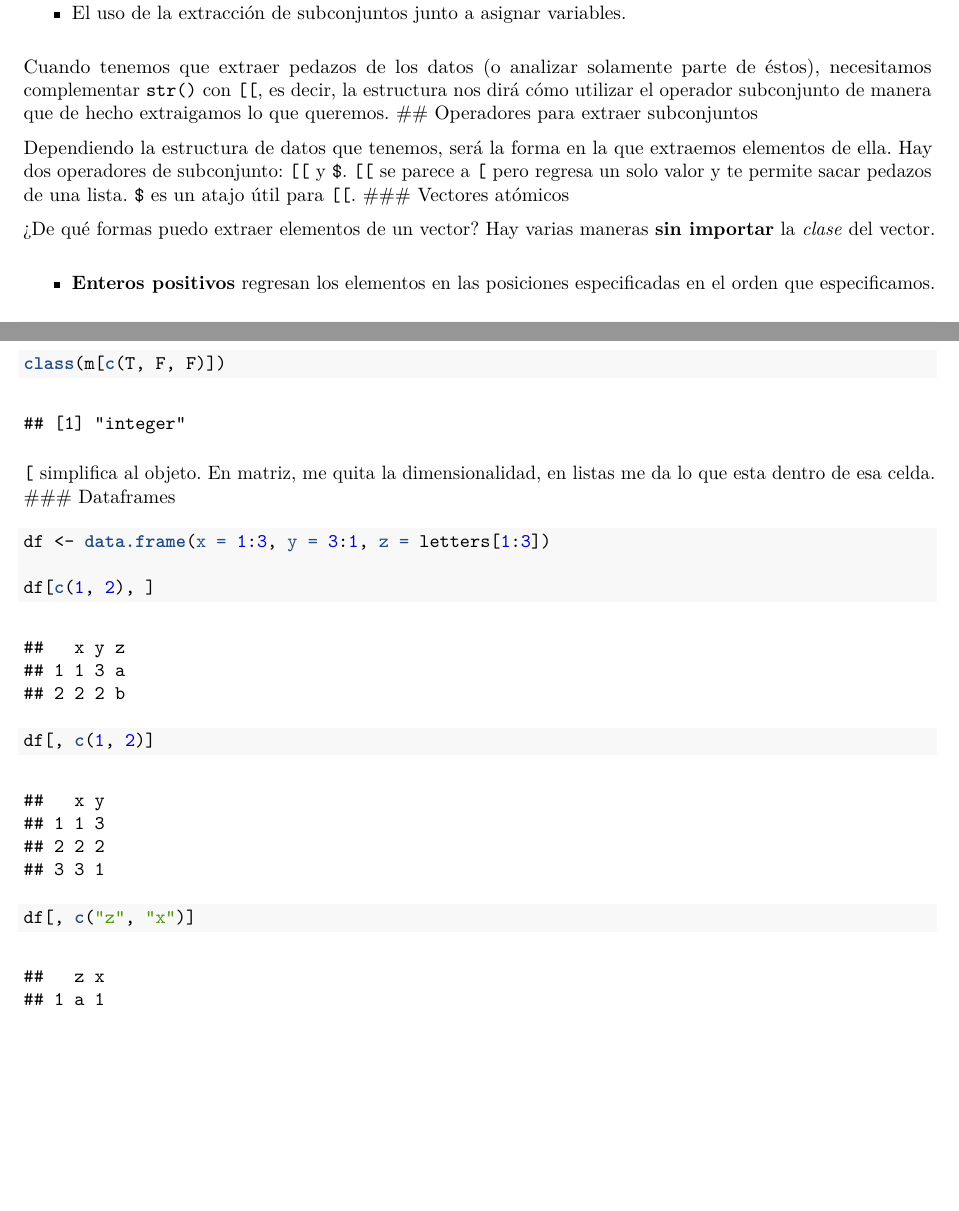
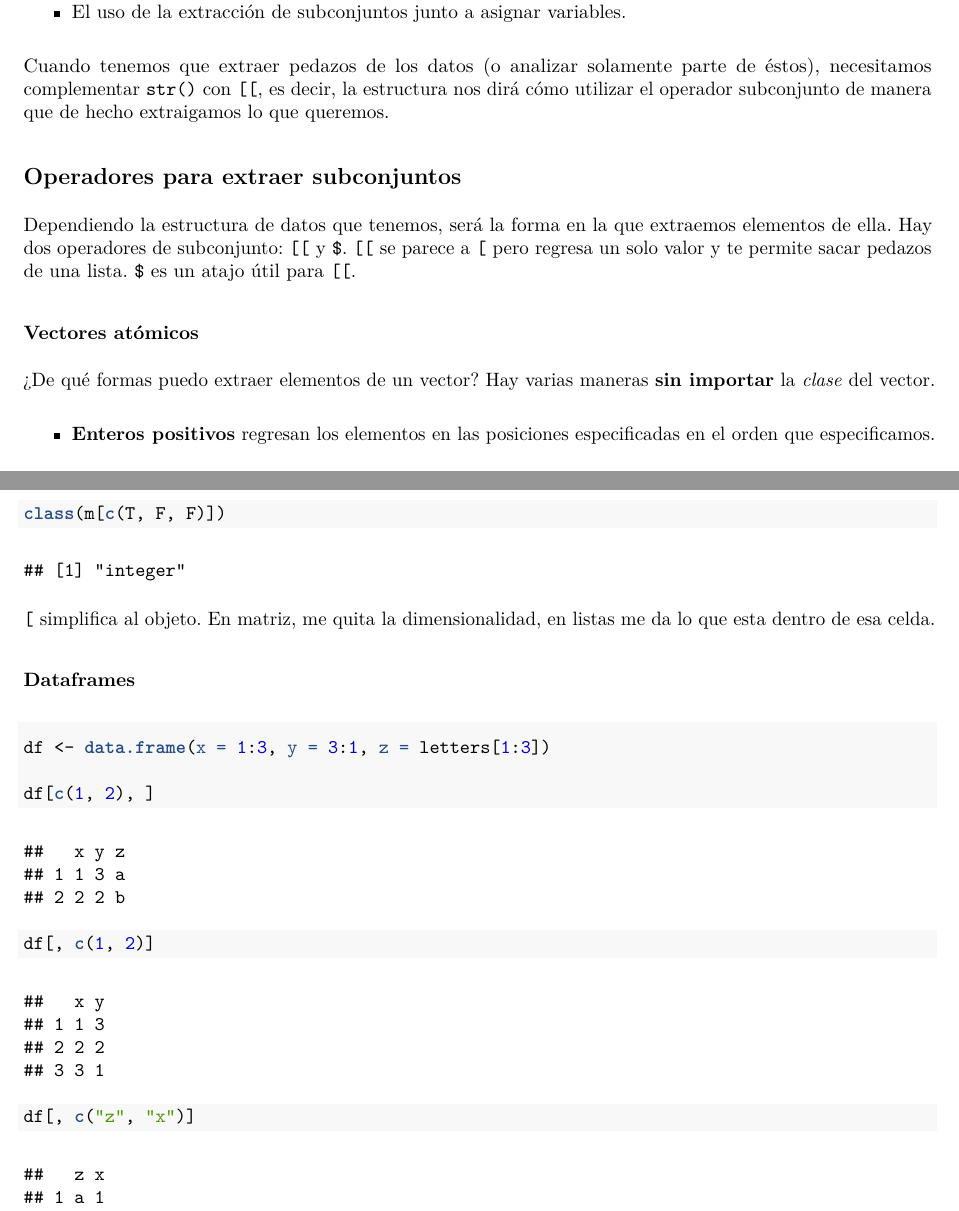
Before and after one commit to animalito/aprendeR, a LaTeX document (lecture_01/2_basico.tex): two parts of pages 1 and 4 of 20, joined at a grey line, cut so that both start at the same text, the shorter picture padded with empty space. Compiled offline with pdfLaTeX.

Commit message:
espacios

```diff
--- a/lecture_01/2_basico.tex
+++ b/lecture_01/2_basico.tex
@@ -241,14 +241,17 @@ Cuando tenemos que extraer pedazos de los datos (o analizar solamente
 parte de éstos), necesitamos complementar \texttt{str()} con
 \texttt{{[}{[}}, es decir, la estructura nos dirá cómo utilizar el
 operador subconjunto de manera que de hecho extraigamos lo que queremos.
-\#\# Operadores para extraer subconjuntos
+
+\subsection{Operadores para extraer
+subconjuntos}\label{operadores-para-extraer-subconjuntos}
 
 Dependiendo la estructura de datos que tenemos, será la forma en la que
 extraemos elementos de ella. Hay dos operadores de subconjunto:
 \texttt{{[}{[}} y \texttt{\$}. \texttt{{[}{[}} se parece a \texttt{{[}}
 pero regresa un solo valor y te permite sacar pedazos de una lista.
-\texttt{\$} es un atajo útil para \texttt{{[}{[}}. \#\#\# Vectores
-atómicos
+\texttt{\$} es un atajo útil para \texttt{{[}{[}}.
+
+\subsubsection{Vectores atómicos}\label{vectores-atomicos}
 
 ¿De qué formas puedo extraer elementos de un vector? Hay varias maneras
 \textbf{sin importar} la \emph{clase} del vector.
@@ -535,8 +540,9 @@ replicándolo al número de dimensiones que se tiene.
 \end{verbatim}
 
 \texttt{{[}} simplifica al objeto. En matriz, me quita la
-dimensionalidad, en listas me da lo que esta dentro de esa celda. \#\#\#
-Dataframes
+dimensionalidad, en listas me da lo que esta dentro de esa celda.
+
+\subsubsection{Dataframes}\label{dataframes}
 
 \begin{Shaded}
 \begin{Highlighting}[]
```
Also changed, not shown: lecture_01/2_basico.pdf, lecture_01/2_basico.tex (7 more changed lines), 1 other file.
